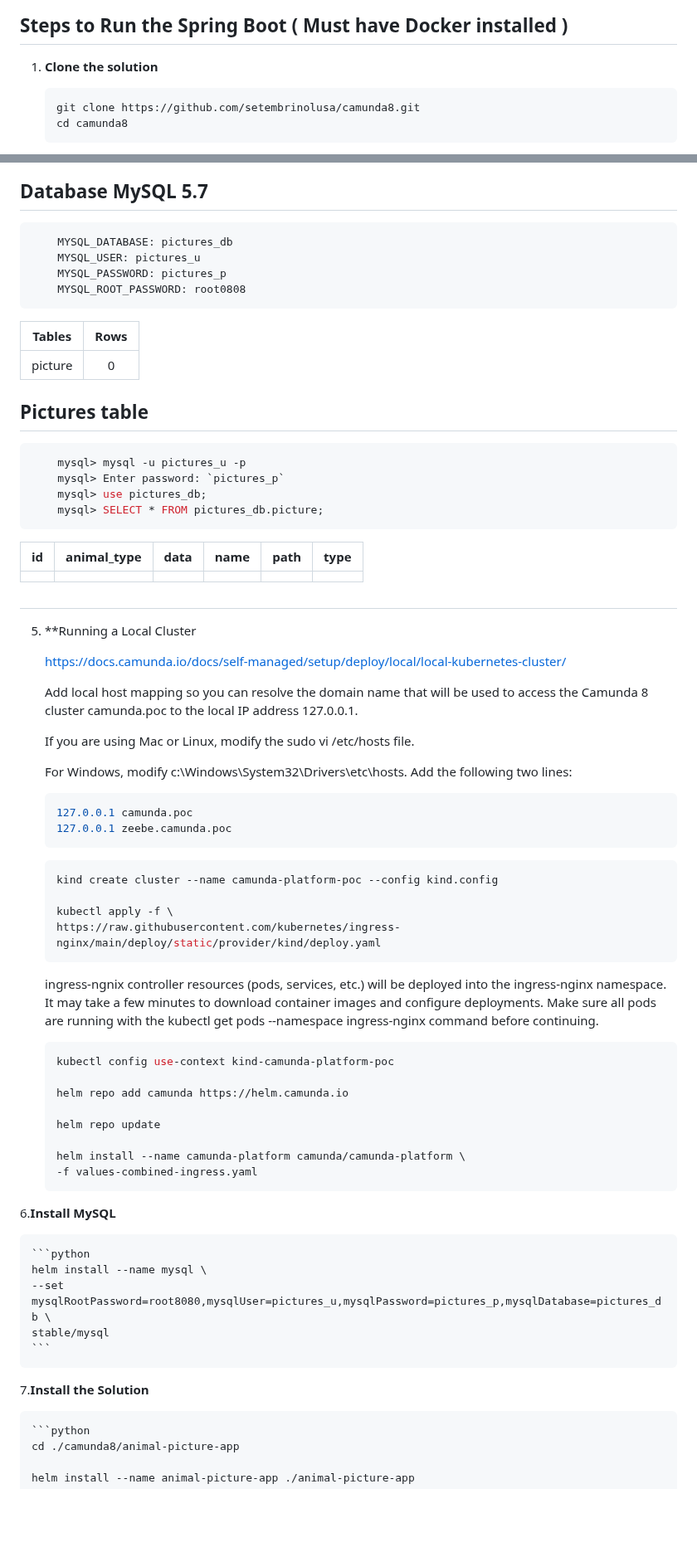
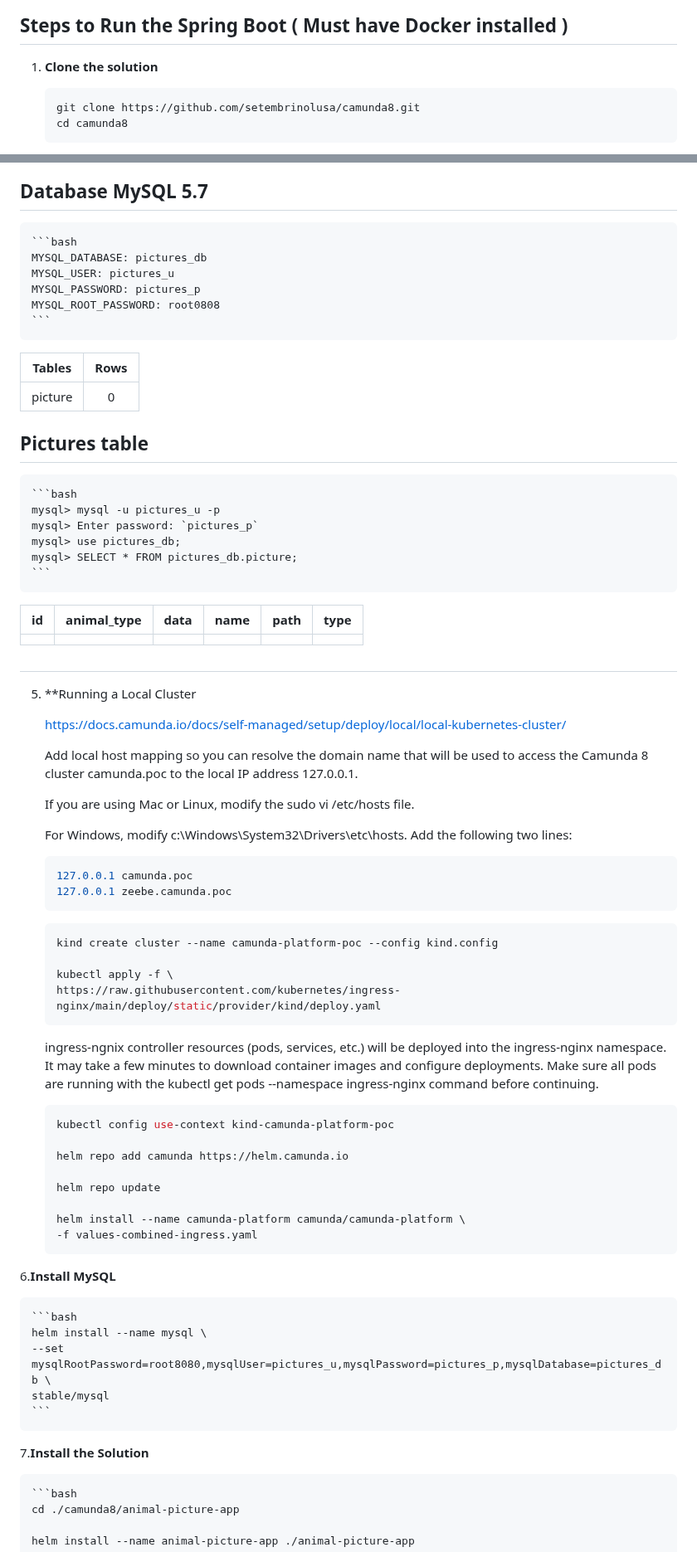
Before and after one commit to setembrinolusa/camunda8, a Markdown page: README.md, 2 parts joined by grey strips. Shown at 83% size. GitHub-like rendering; blank space fills up the shorter version.

Commit message:
Ajustes Heml

````diff
--- a/README.md
+++ b/README.md
@@ -13,7 +13,7 @@
 
 1. **Clone the solution**
 
-	```python
+	```bash
     git clone https://github.com/setembrinolusa/camunda8.git
     cd camunda8
 	```
@@ -66,12 +66,13 @@
 ![swagger](swagger.png)
 
 ## Database MySQL 5.7
-```python
+
+	```bash
     MYSQL_DATABASE: pictures_db
     MYSQL_USER: pictures_u
     MYSQL_PASSWORD: pictures_p
     MYSQL_ROOT_PASSWORD: root0808
-```
+	```
 
 | Tables       | Rows |
 |--------------|:----:|
@@ -79,12 +80,12 @@
 
 ## Pictures table
 
-```python
+	```bash
     mysql> mysql -u pictures_u -p
     mysql> Enter password: `pictures_p`
     mysql> use pictures_db;
     mysql> SELECT * FROM pictures_db.picture;
-```
+	```
 
 | id  | animal_type | data       | name       | path       | type       |
 |-----|:-----------:|:----------:|:----------:|:----------:|:----------:|
@@ -103,11 +104,11 @@
 
  	For Windows, modify c:\Windows\System32\Drivers\etc\hosts. Add the following two lines:
 
-	```python
+	```bash
 	127.0.0.1 camunda.poc
 	127.0.0.1 zeebe.camunda.poc
 	```
-	```python
+	```bash
 	kind create cluster --name camunda-platform-poc --config kind.config
 
 	kubectl apply -f \
@@ -120,7 +121,7 @@
 	Make sure all pods are running with the
 	kubectl get pods --namespace ingress-nginx command before continuing.
 
-	```python
+	```bash
 	kubectl config use-context kind-camunda-platform-poc
 
 	helm repo add camunda https://helm.camunda.io
@@ -133,7 +134,7 @@
 
 6.**Install MySQL**
 
-	```python
+	```bash
 	helm install --name mysql \
 	--set mysqlRootPassword=root8080,mysqlUser=pictures_u,mysqlPassword=pictures_p,mysqlDatabase=pictures_db \
 	stable/mysql
@@ -141,7 +142,7 @@
 
 7.**Install the Solution**
 
-	```python
+	```bash
     cd ./camunda8/animal-picture-app
 
     helm install --name animal-picture-app ./animal-picture-app
````
Also changed, not shown: other parts of README.md (+1 -1 lines).
